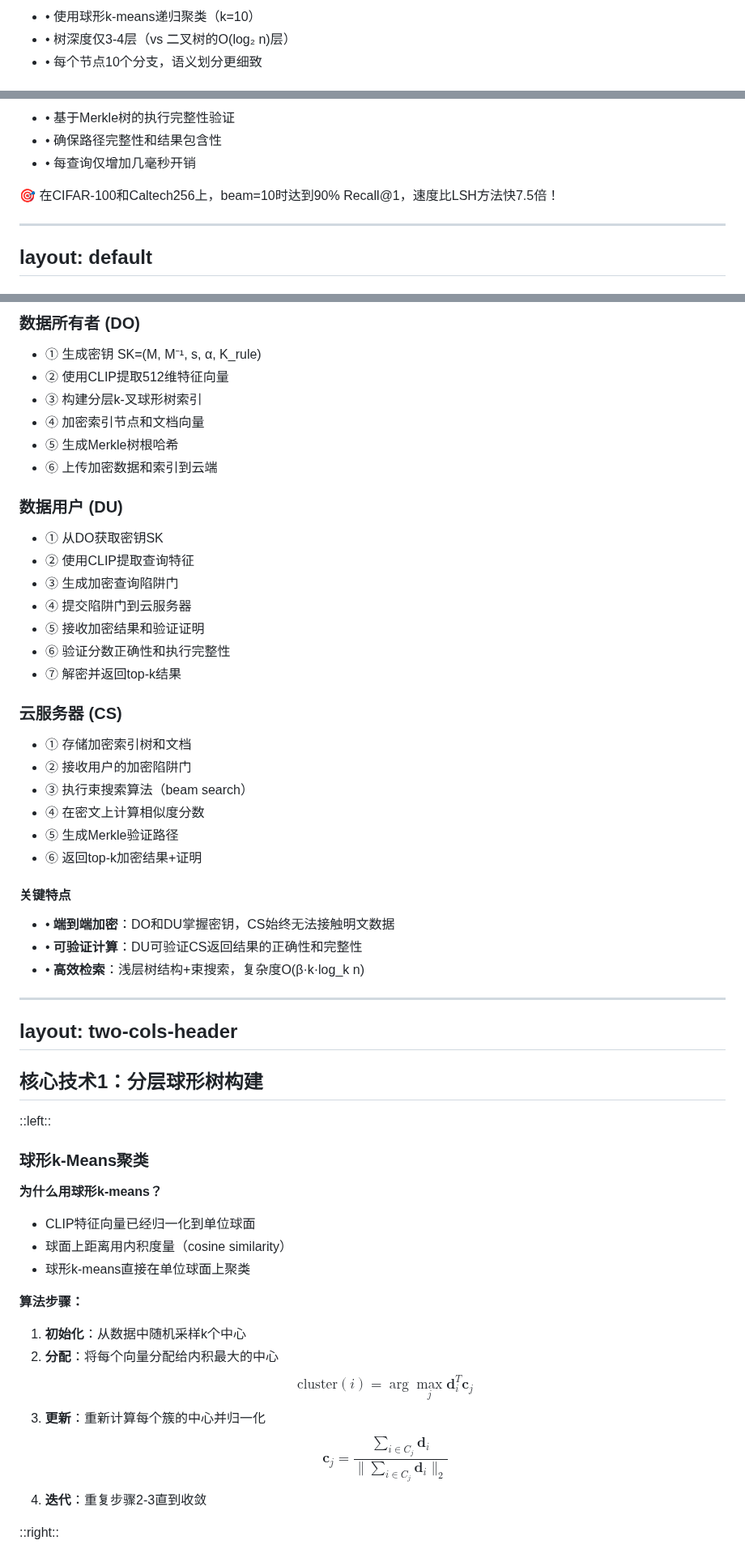
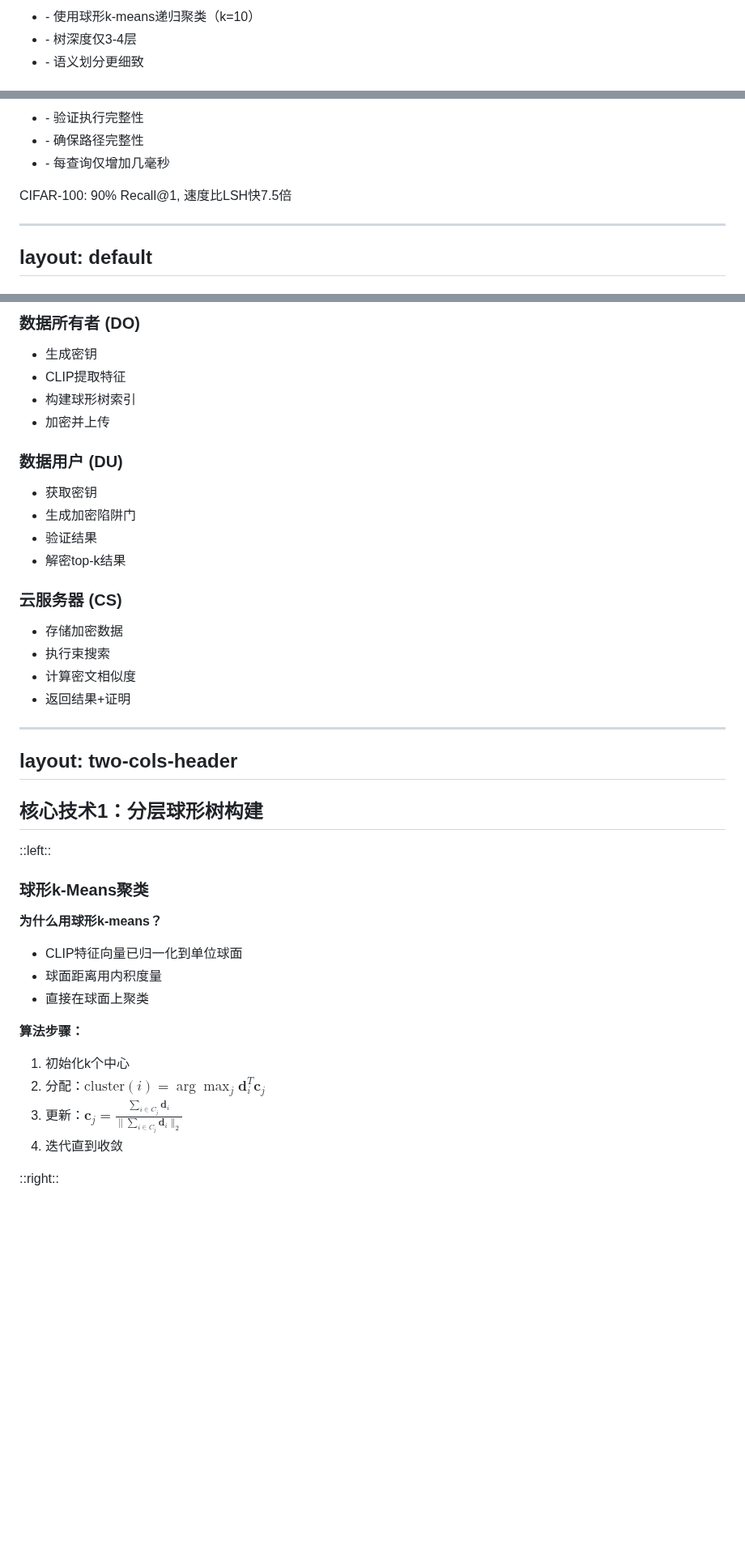
Before and after one commit to AdrianWangs/Clip-PPT, a Markdown page: VCSE-HST.md, 3 parts joined by grey strips. Shown at 81% size. GitHub-like rendering; blank space fills up the shorter version.

```diff
--- a/VCSE-HST.md
+++ b/VCSE-HST.md
@@ -100,7 +98,7 @@ layout: default
     <ul class="text-sm space-y-1">
-      <li>• 使用球形k-means递归聚类（k=10）</li>
-      <li>• 树深度仅3-4层（vs 二叉树的O(log₂ n)层）</li>
-      <li>• 每个节点10个分支，语义划分更细致</li>
+      <li>- 使用球形k-means递归聚类（k=10）</li>
+      <li>- 树深度仅3-4层</li>
+      <li>- 语义划分更细致</li>
     </ul>
   </div>
 
@@ -127,13 +125,13 @@ layout: default
     <ul class="text-sm space-y-1">
-      <li>• 基于Merkle树的执行完整性验证</li>
-      <li>• 确保路径完整性和结果包含性</li>
-      <li>• 每查询仅增加几毫秒开销</li>
+      <li>- 验证执行完整性</li>
+      <li>- 确保路径完整性</li>
+      <li>- 每查询仅增加几毫秒</li>
     </ul>
   </div>
 </div>
 
-<div class="mt-6 p-4 bg-gray-100 rounded-lg text-center">
-  <p class="font-semibold">🎯 在CIFAR-100和Caltech256上，beam=10时达到90% Recall@1，速度比LSH方法快7.5倍！</p>
+<div class="mt-4 p-3 bg-gray-50 rounded text-center">
+  <p class="font-semibold">CIFAR-100: 90% Recall@1, 速度比LSH快7.5倍</p>
 </div>
 
 <!--
@@ -161,51 +160,35 @@ layout: default
 </div>
 
-<div class="grid grid-cols-3 gap-6 mt-4">
-  <div class="bg-blue-50 p-4 rounded-lg">
-    <h3 class="text-lg font-bold text-blue-800 mb-3">数据所有者 (DO)</h3>
-    <ul class="text-sm space-y-2">
-      <li>① 生成密钥 SK=(M, M⁻¹, s, α, K_rule)</li>
-      <li>② 使用CLIP提取512维特征向量</li>
-      <li>③ 构建分层k-叉球形树索引</li>
-      <li>④ 加密索引节点和文档向量</li>
-      <li>⑤ 生成Merkle树根哈希</li>
-      <li>⑥ 上传加密数据和索引到云端</li>
+<div class="grid grid-cols-3 gap-4 mt-4">
+  <div class="bg-gray-50 p-3 rounded">
+    <h3 class="text-lg font-bold mb-2">数据所有者 (DO)</h3>
+    <ul class="text-sm space-y-1">
+      <li>生成密钥</li>
+      <li>CLIP提取特征</li>
+      <li>构建球形树索引</li>
+      <li>加密并上传</li>
     </ul>
   </div>
 
-  <div class="bg-green-50 p-4 rounded-lg">
-    <h3 class="text-lg font-bold text-green-800 mb-3">数据用户 (DU)</h3>
-    <ul class="text-sm space-y-2">
-      <li>① 从DO获取密钥SK</li>
-      <li>② 使用CLIP提取查询特征</li>
-      <li>③ 生成加密查询陷阱门</li>
-      <li>④ 提交陷阱门到云服务器</li>
-      <li>⑤ 接收加密结果和验证证明</li>
-      <li>⑥ 验证分数正确性和执行完整性</li>
-      <li>⑦ 解密并返回top-k结果</li>
+  <div class="bg-gray-50 p-3 rounded">
+    <h3 class="text-lg font-bold mb-2">数据用户 (DU)</h3>
+    <ul class="text-sm space-y-1">
+      <li>获取密钥</li>
+      <li>生成加密陷阱门</li>
+      <li>验证结果</li>
+      <li>解密top-k结果</li>
     </ul>
   </div>
 
-  <div class="bg-orange-50 p-4 rounded-lg">
-    <h3 class="text-lg font-bold text-orange-800 mb-3">云服务器 (CS)</h3>
-    <ul class="text-sm space-y-2">
-      <li>① 存储加密索引树和文档</li>
-      <li>② 接收用户的加密陷阱门</li>
-      <li>③ 执行束搜索算法（beam search）</li>
-      <li>④ 在密文上计算相似度分数</li>
-      <li>⑤ 生成Merkle验证路径</li>
-      <li>⑥ 返回top-k加密结果+证明</li>
+  <div class="bg-gray-50 p-3 rounded">
+    <h3 class="text-lg font-bold mb-2">云服务器 (CS)</h3>
+    <ul class="text-sm space-y-1">
+      <li>存储加密数据</li>
+      <li>执行束搜索</li>
+      <li>计算密文相似度</li>
+      <li>返回结果+证明</li>
     </ul>
   </div>
-</div>
-
-<div class="mt-6 p-4 bg-gray-50 rounded-lg">
-  <h4 class="font-bold text-gray-800 mb-2">关键特点</h4>
-  <ul class="text-sm space-y-1">
-    <li>• <strong>端到端加密</strong>：DO和DU掌握密钥，CS始终无法接触明文数据</li>
-    <li>• <strong>可验证计算</strong>：DU可验证CS返回结果的正确性和完整性</li>
-    <li>• <strong>高效检索</strong>：浅层树结构+束搜索，复杂度O(β·k·log_k n)</li>
-  </ul>
 </div>
 
 <!--
@@ -231,17 +214,15 @@ layout: two-cols-header
 ### 球形k-Means聚类
 
 **为什么用球形k-means？**
-- CLIP特征向量已经归一化到单位球面
-- 球面上距离用内积度量（cosine similarity）
-- 球形k-means直接在单位球面上聚类
+- CLIP特征向量已归一化到单位球面
+- 球面距离用内积度量
+- 直接在球面上聚类
 
 **算法步骤：**
-1. **初始化**：从数据中随机采样k个中心
-2. **分配**：将每个向量分配给内积最大的中心
-   $$\text{cluster}(i) = \arg\max_j \mathbf{d}_i^T \mathbf{c}_j$$
-3. **更新**：重新计算每个簇的中心并归一化
-   $$\mathbf{c}_j = \frac{\sum_{i \in C_j} \mathbf{d}_i}{\|\sum_{i \in C_j} \mathbf{d}_i\|_2}$$
-4. **迭代**：重复步骤2-3直到收敛
+1. 初始化k个中心
+2. 分配：$\text{cluster}(i) = \arg\max_j \mathbf{d}_i^T \mathbf{c}_j$
+3. 更新：$\mathbf{c}_j = \frac{\sum_{i \in C_j} \mathbf{d}_i}{\|\sum_{i \in C_j} \mathbf{d}_i\|_2}$
+4. 迭代直到收敛
 
 ::right::
 
```
Also changed, not shown: other parts of VCSE-HST.md (+252 -281 lines).
